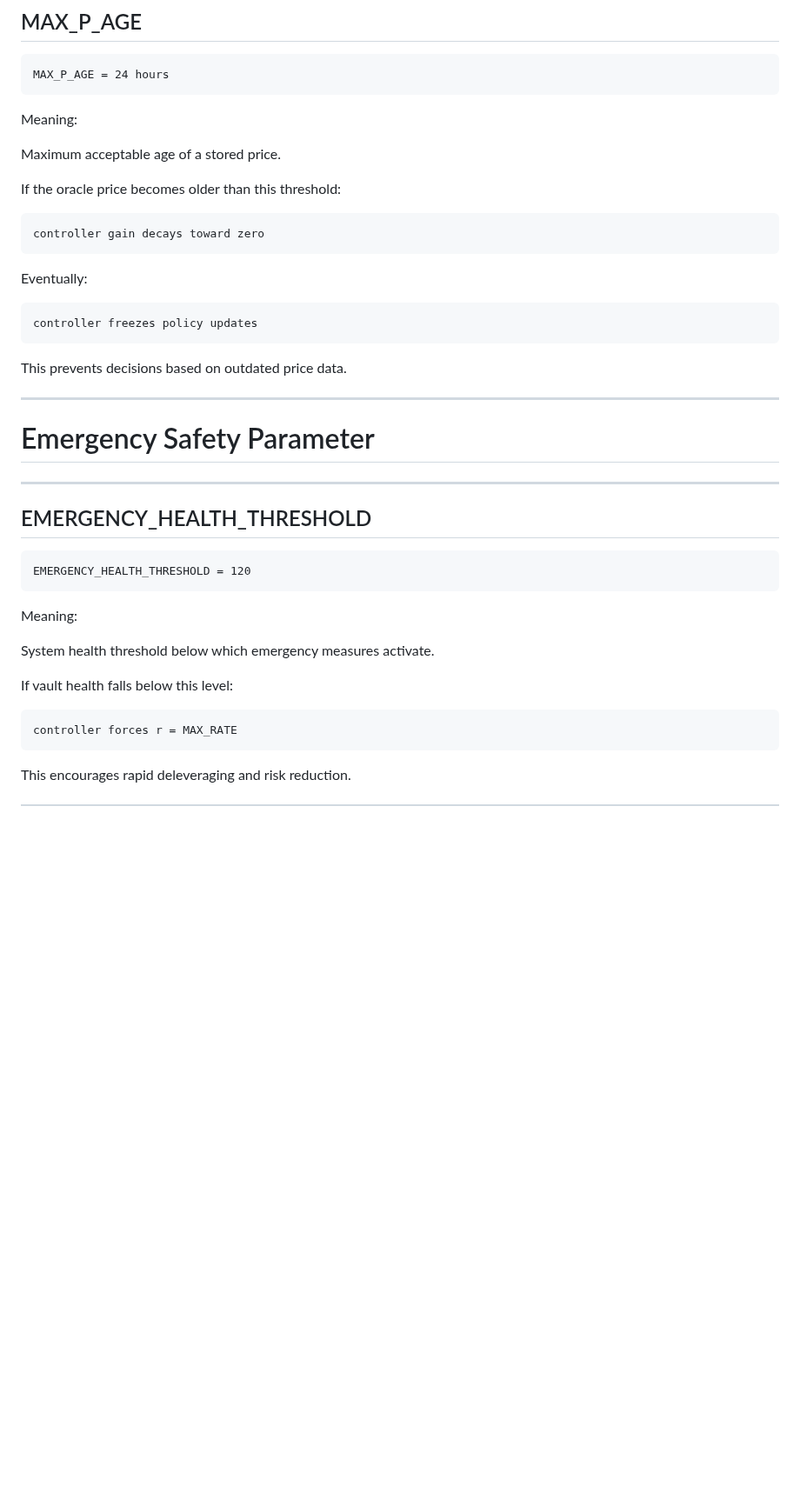
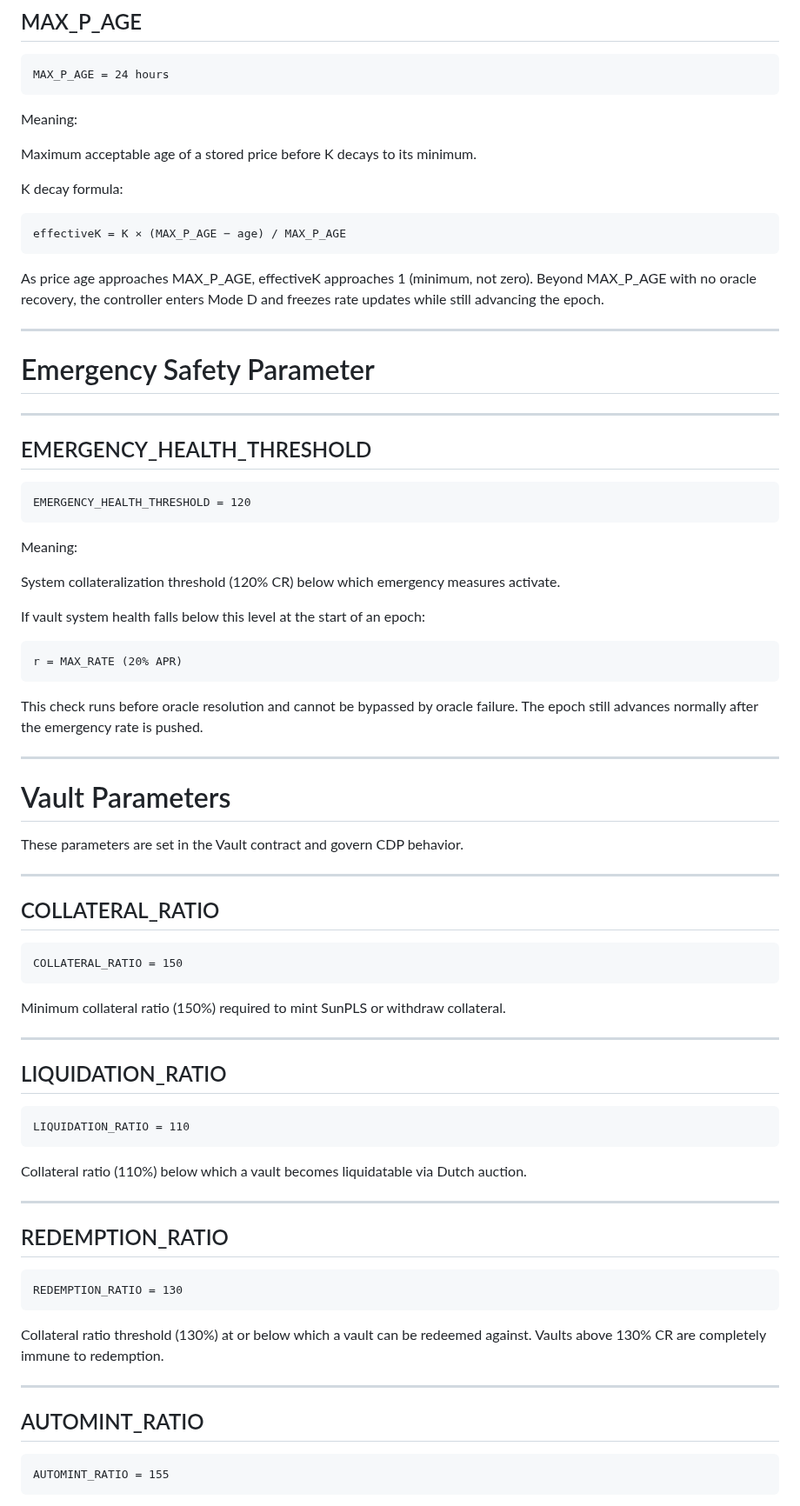
Before and after one commit to ELITEv5/SunPLS, a Markdown page: Documents/Protocol_Parameters.md, the part around one of its changes. Shown at 87% size. Rendered like a GitHub page; blank space fills up the shorter version.

````diff
--- a/Documents/Protocol_Parameters.md
+++ b/Documents/Protocol_Parameters.md
@@ -263,21 +267,16 @@ MAX_P_AGE = 24 hours
 
 Meaning:
 
-Maximum acceptable age of a stored price.
+Maximum acceptable age of a stored price before K decays to its minimum.
 
-If the oracle price becomes older than this threshold:
+K decay formula:
 
 ```
-controller gain decays toward zero
+effectiveK = K × (MAX_P_AGE − age) / MAX_P_AGE
 ```
 
-Eventually:
-
-```
-controller freezes policy updates
-```
-
-This prevents decisions based on outdated price data.
+As price age approaches MAX_P_AGE, effectiveK approaches 1 (minimum, not zero).
+Beyond MAX_P_AGE with no oracle recovery, the controller enters Mode D and freezes rate updates while still advancing the epoch.
 
 ---
 
@@ -293,12 +292,57 @@ EMERGENCY_HEALTH_THRESHOLD = 120
 
 Meaning:
 
-System health threshold below which emergency measures activate.
+System collateralization threshold (120% CR) below which emergency measures activate.
 
-If vault health falls below this level:
+If vault system health falls below this level at the start of an epoch:
 
 ```
-controller forces r = MAX_RATE
+r = MAX_RATE (20% APR)
 ```
 
-This encourages rapid deleveraging and risk reduction.
+This check runs before oracle resolution and cannot be bypassed by oracle failure. The epoch still advances normally after the emergency rate is pushed.
+
+---
+
+# Vault Parameters
+
+These parameters are set in the Vault contract and govern CDP behavior.
+
+---
+
+## COLLATERAL_RATIO
+
+```
+COLLATERAL_RATIO = 150
+```
+
+Minimum collateral ratio (150%) required to mint SunPLS or withdraw collateral.
+
+---
+
+## LIQUIDATION_RATIO
+
+```
+LIQUIDATION_RATIO = 110
+```
+
+Collateral ratio (110%) below which a vault becomes liquidatable via Dutch auction.
+
+---
+
+## REDEMPTION_RATIO
+
+```
+REDEMPTION_RATIO = 130
+```
+
+Collateral ratio threshold (130%) at or below which a vault can be redeemed against. Vaults above 130% CR are completely immune to redemption.
+
+---
+
+## AUTOMINT_RATIO
+
+```
+AUTOMINT_RATIO = 155
+```
+
````
Also changed, not shown: other parts of Documents/Protocol_Parameters.md (+158 -55 lines).
